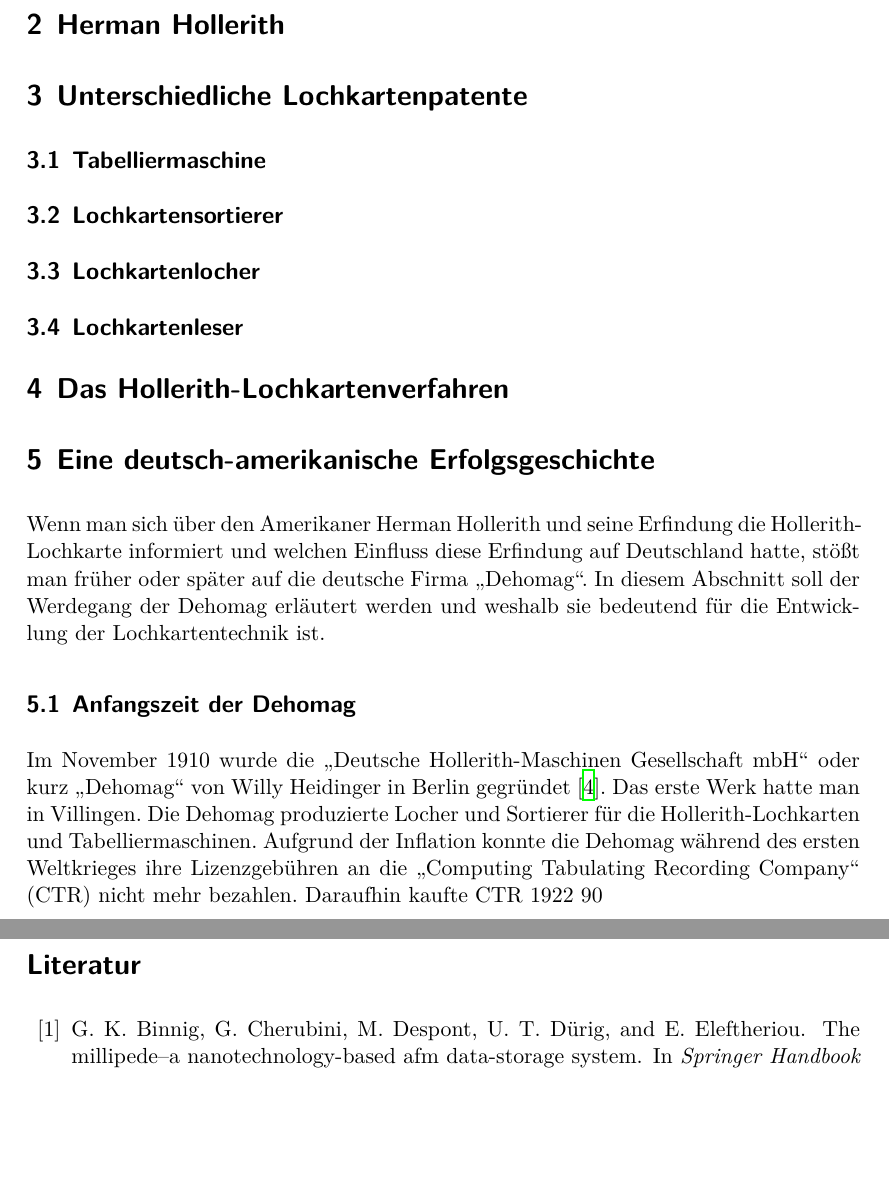
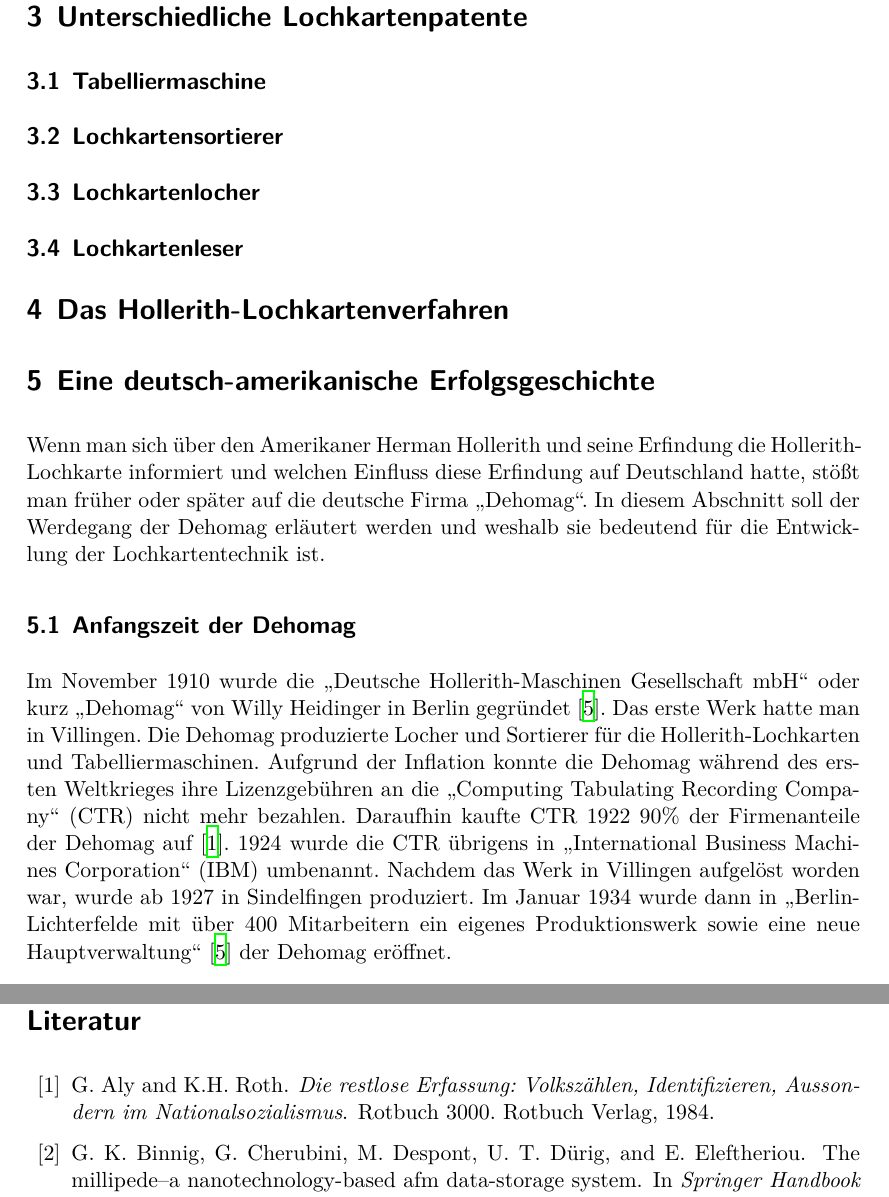
Before and after one commit to Leonidas-from-XIV/tum-lochkarte, a LaTeX paper (ausarbeitung.tex): two parts of pages 2 and 5 of 6 before the commit and two parts of pages 2 and 6 of 6 after it, joined at a grey line, cut at the place of the change, the shorter picture padded with empty space. Compiled offline with XeLaTeX.

Commit message:
Update ausarbeitung.tex

```diff
--- a/ausarbeitung.tex
+++ b/ausarbeitung.tex
@@ -64,7 +64,7 @@ Wenn man sich über den Amerikaner Herman Hollerith und seine Erfindung die Holl
 
 \subsection{Anfangszeit der Dehomag}
 
-Im November 1910 wurde die \enquote{Deutsche Hollerith-Maschinen Gesellschaft mbH} oder kurz \enquote{Dehomag} von Willy Heidinger in Berlin gegründet~\cite{dingwerth}. Das erste Werk hatte man in Villingen. Die Dehomag produzierte Locher und Sortierer für die Hollerith-Lochkarten und Tabelliermaschinen. Aufgrund der Inflation konnte die Dehomag während des ersten Weltkrieges ihre Lizenzgebühren an die \enquote{Computing Tabulating Recording Company} (CTR) nicht mehr bezahlen. Daraufhin kaufte CTR 1922 90% der Firmenanteile der Dehomag auf~\cite{restloseErfassung}. 1924 wurde die CTR übrigens in \enquote{International Business Machines Corporation} (IBM) umbenannt. Nachdem das Werk in Villingen aufgelöst worden war, wurde ab 1927 in Sindelfingen produziert. Im Januar 1934 wurde dann in \enquote{Berlin-Lichterfelde mit über 400 Mitarbeitern ein eigenes Produktionswerk sowie eine neue Hauptverwaltung}~\cite{dingwerth} der Dehomag eröffnet.
+Im November 1910 wurde die \enquote{Deutsche Hollerith-Maschinen Gesellschaft mbH} oder kurz \enquote{Dehomag} von Willy Heidinger in Berlin gegründet~\cite{dingwerth}. Das erste Werk hatte man in Villingen. Die Dehomag produzierte Locher und Sortierer für die Hollerith-Lochkarten und Tabelliermaschinen. Aufgrund der Inflation konnte die Dehomag während des ersten Weltkrieges ihre Lizenzgebühren an die \enquote{Computing Tabulating Recording Company} (CTR) nicht mehr bezahlen. Daraufhin kaufte CTR 1922 90\% der Firmenanteile der Dehomag auf~\cite{restloseErfassung}. 1924 wurde die CTR übrigens in \enquote{International Business Machines Corporation} (IBM) umbenannt. Nachdem das Werk in Villingen aufgelöst worden war, wurde ab 1927 in Sindelfingen produziert. Im Januar 1934 wurde dann in \enquote{Berlin-Lichterfelde mit über 400 Mitarbeitern ein eigenes Produktionswerk sowie eine neue Hauptverwaltung}~\cite{dingwerth} der Dehomag eröffnet.
 
 \subsection{Von Dehomag zu IBM}
 
```
